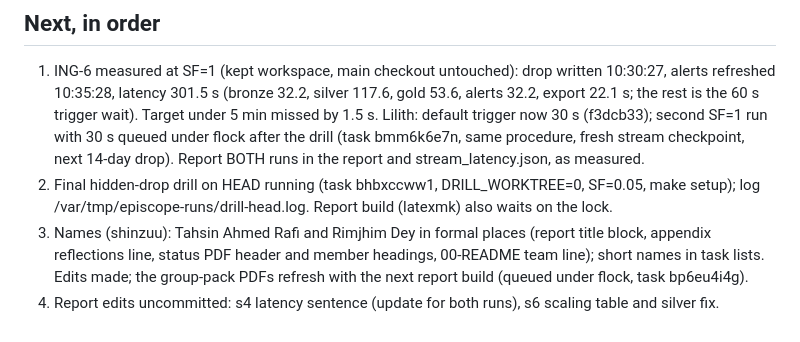
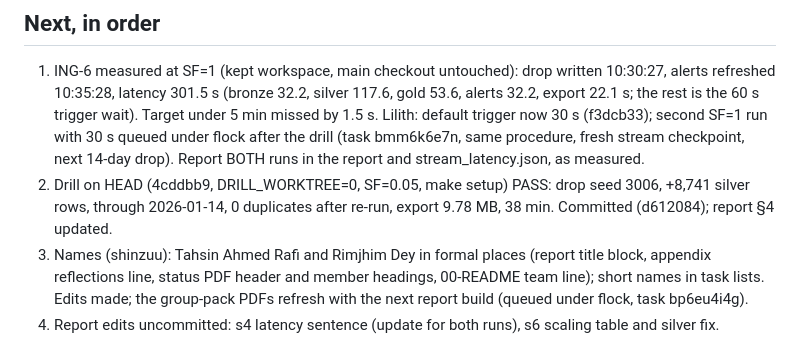
Before and after one commit to Shinzuu/episcope, a Markdown page: HANDOFF.md, the part around one of its changes. GitHub-like rendering.

Commit message:
Handoff: drill on HEAD passes

```diff
--- a/HANDOFF.md
+++ b/HANDOFF.md
@@ -91,8 +91,8 @@ heavy job runs as `flock ~/.local/state/lilith/heavy.lock <command>`; at most on
    the 60 s trigger wait). Target under 5 min missed by 1.5 s. Lilith: default trigger now 30 s (f3dcb33);
    second SF=1 run with 30 s queued under flock after the drill (task bmm6k6e7n, same procedure, fresh stream
    checkpoint, next 14-day drop). Report BOTH runs in the report and stream_latency.json, as measured.
-2. Final hidden-drop drill on HEAD running (task bhbxccww1, DRILL_WORKTREE=0, SF=0.05, make setup); log
-   /var/tmp/episcope-runs/drill-head.log. Report build (latexmk) also waits on the lock.
+2. Drill on HEAD (4cddbb9, DRILL_WORKTREE=0, SF=0.05, make setup) PASS: drop seed 3006, +8,741 silver rows,
+   through 2026-01-14, 0 duplicates after re-run, export 9.78 MB, 38 min. Committed (d612084); report §4 updated.
 3. Names (shinzuu): Tahsin Ahmed Rafi and Rimjhim Dey in formal places (report title block, appendix
    reflections line, status PDF header and member headings, 00-README team line); short names in task lists.
    Edits made; the group-pack PDFs refresh with the next report build (queued under flock, task bp6eu4i4g).
```
Also changed, not shown: other parts of HANDOFF.md (+1 -1 lines).
